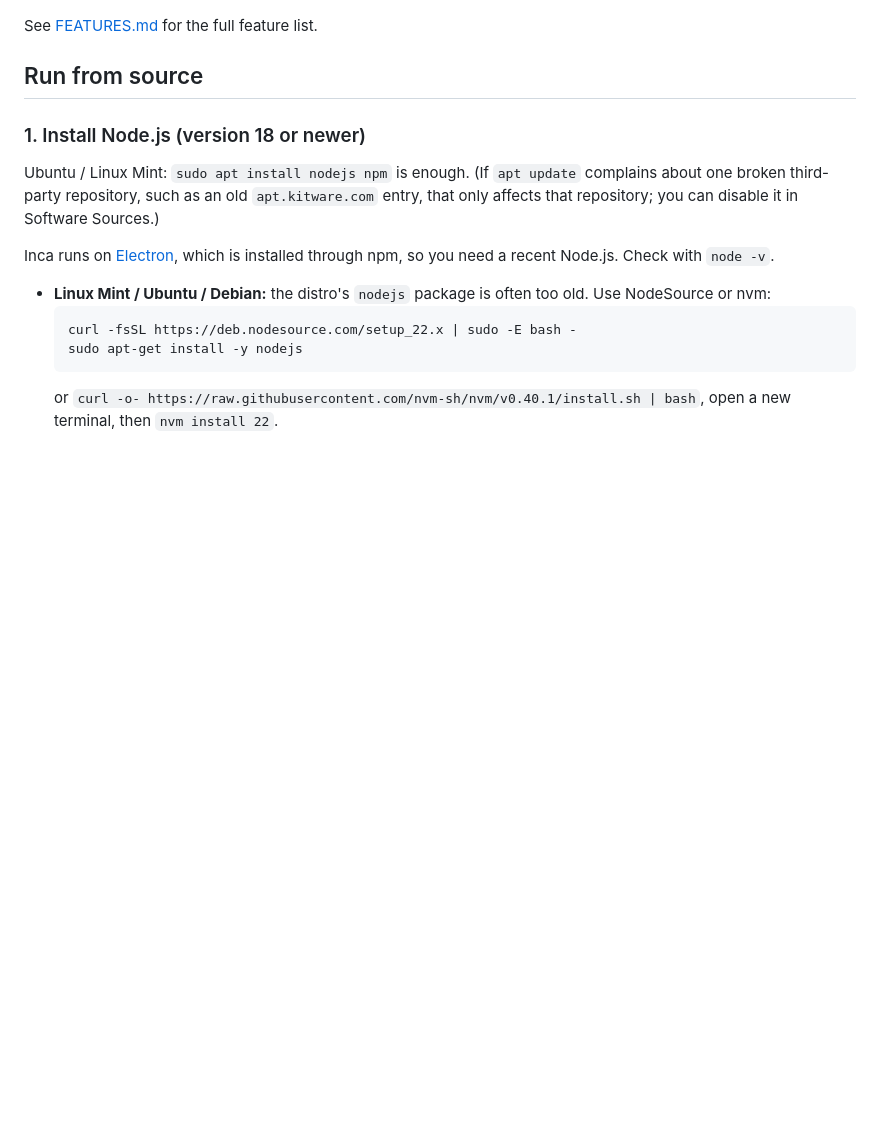
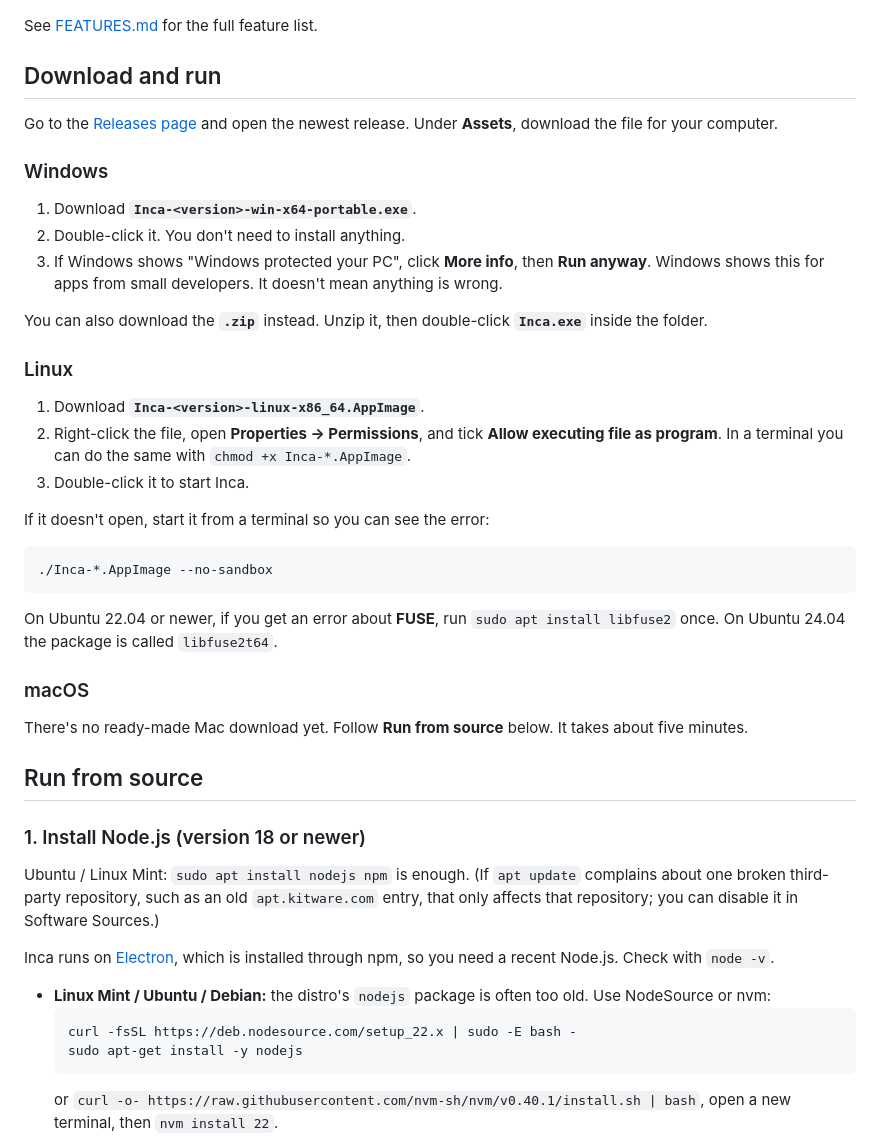
Before and after one commit to v3ai/inca, a Markdown page: README.md, the part around the change. Rendered like a GitHub page; blank space fills up the shorter version.

Commit message:
README: add download-and-run instructions for Windows, Linux and macOS

````diff
--- a/README.md
+++ b/README.md
@@ -10,6 +10,33 @@ Write an issue on the gh issues page
 ![INCA](inca.png)
 
 See [FEATURES.md](FEATURES.md) for the full feature list.
+
+## Download and run
+
+Go to the [Releases page](https://github.com/v3ai/inca/releases) and open the newest release. Under **Assets**, download the file for your computer.
+
+### Windows
+1. Download **`Inca-<version>-win-x64-portable.exe`**.
+2. Double-click it. You don't need to install anything.
+3. If Windows shows "Windows protected your PC", click **More info**, then **Run anyway**. Windows shows this for apps from small developers. It doesn't mean anything is wrong.
+
+You can also download the **`.zip`** instead. Unzip it, then double-click **`Inca.exe`** inside the folder.
+
+### Linux
+1. Download **`Inca-<version>-linux-x86_64.AppImage`**.
+2. Right-click the file, open **Properties → Permissions**, and tick **Allow executing file as program**.
+   In a terminal you can do the same with `chmod +x Inca-*.AppImage`.
+3. Double-click it to start Inca.
+
+If it doesn't open, start it from a terminal so you can see the error:
+```
+./Inca-*.AppImage --no-sandbox
+```
+On Ubuntu 22.04 or newer, if you get an error about **FUSE**, run `sudo apt install libfuse2` once. On Ubuntu 24.04 the package is called `libfuse2t64`.
+
+### macOS
+There's no ready-made Mac download yet. Follow **Run from source** below. It takes about five minutes.
+
 ## Run from source
 
 ### 1. Install Node.js (version 18 or newer)
````
